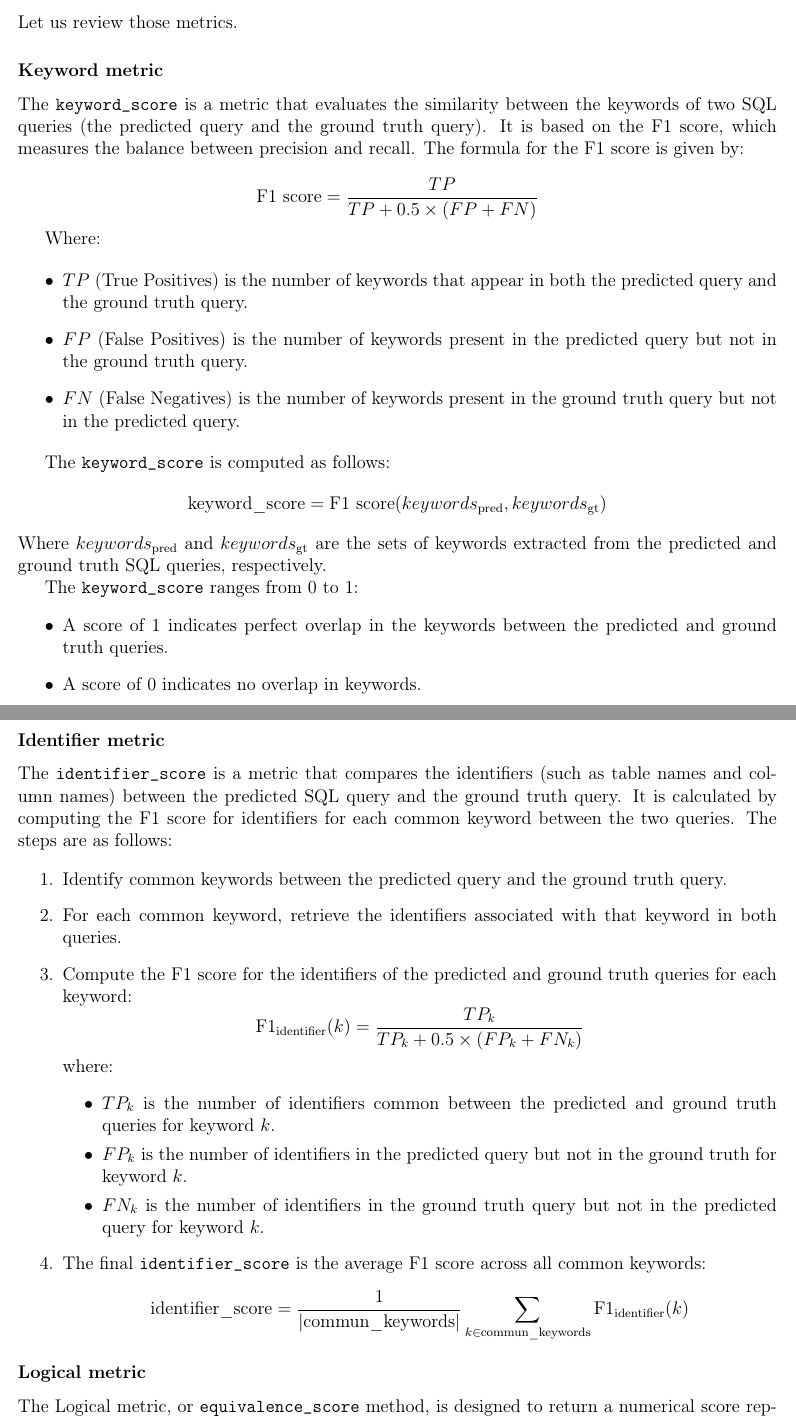
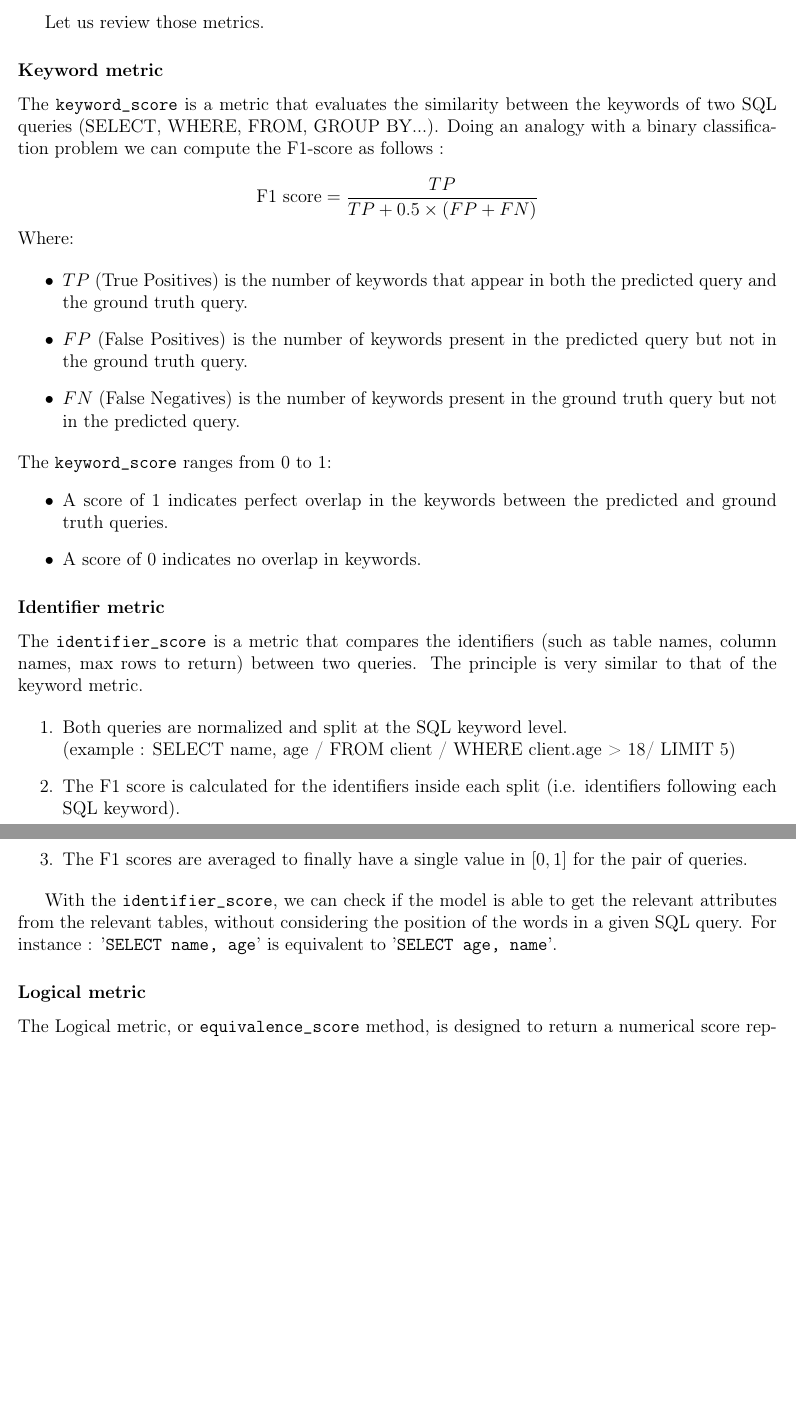
Before and after one commit to taognt/Text2SQL, a LaTeX document (rapport/rapport.tex): two parts of pages 4 and 5 of 7, joined at a grey line, cut so that both start at the same text, the shorter picture padded with empty space. Compiled offline with pdfLaTeX.

Commit message:
metric section shorter

```diff
--- a/rapport/rapport.tex
+++ b/rapport/rapport.tex
@@ -193,18 +193,19 @@ To evaluate the LLM performance, we set different metrics:
     \item Identifier metric
     \item Logical metric
 \end{enumerate}
+
 \\
 Let us review those metrics.
 
 \subsubsection*{Keyword metric}
 
-The \texttt{keyword\_score} is a metric that evaluates the similarity between the keywords of two SQL queries (the predicted query and the ground truth query). It is based on the F1 score, which measures the balance between precision and recall. The formula for the F1 score is given by:
+The \texttt{keyword\_score} is a metric that evaluates the similarity between the keywords of two SQL queries (SELECT, WHERE, FROM, GROUP BY...). Doing an analogy with a binary classification problem we can compute the F1-score as follows :
 
 \[
 \text{F1 score} = \frac{TP}{TP + 0.5 \times (FP + FN)}
 \]
 
-Where:
+\noindent Where:
 
 \begin{itemize}
   \item \( TP \) (True Positives) is the number of keywords that appear in both the predicted query and the ground truth query.
@@ -212,13 +213,7 @@ Where:
   \item \( FN \) (False Negatives) is the number of keywords present in the ground truth query but not in the predicted query.
 \end{itemize}
 
-The \texttt{keyword\_score} is computed as follows:
-\[
-\text{keyword\_score} = \text{F1 score}(keywords_{\text{pred}}, keywords_{\text{gt}})
-\]
-Where \( keywords_{\text{pred}} \) and \( keywords_{\text{gt}} \) are the sets of keywords extracted from the predicted and ground truth SQL queries, respectively.
-
-The \texttt{keyword\_score} ranges from 0 to 1:
+\noindent The \texttt{keyword\_score} ranges from 0 to 1:
 \begin{itemize}
   \item A score of 1 indicates perfect overlap in the keywords between the predicted and ground truth queries.
   \item A score of 0 indicates no overlap in keywords.
@@ -226,26 +221,16 @@ The \texttt{keyword\_score} ranges from 0 to 1:
 
 \subsubsection*{Identifier metric}
 
-The \texttt{identifier\_score} is a metric that compares the identifiers (such as table names and column names) between the predicted SQL query and the ground truth query. It is calculated by computing the F1 score for identifiers for each common keyword between the two queries. The steps are as follows:
+The \texttt{identifier\_score} is a metric that compares the identifiers (such as table names, column names, max rows to return) between two queries. The principle is very similar to that of the keyword metric.
 
 \begin{enumerate}
-    \item Identify common keywords between the predicted query and the ground truth query.
-    \item For each common keyword, retrieve the identifiers associated with that keyword in both queries.
-    \item Compute the F1 score for the identifiers of the predicted and ground truth queries for each keyword:
-    \[
-    \text{F1}_{\text{identifier}}(k) = \frac{TP_k}{TP_k + 0.5 \times (FP_k + FN_k)}
-    \]
-    where:
-    \begin{itemize}
-        \item \( TP_k \) is the number of identifiers common between the predicted and ground truth queries for keyword \( k \).
-        \item \( FP_k \) is the number of identifiers in the predicted query but not in the ground truth for keyword \( k \).
-        \item \( FN_k \) is the number of identifiers in the ground truth query but not in the predicted query for keyword \( k \).
-    \end{itemize}
-    \item The final \texttt{identifier\_score} is the average F1 score across all common keywords:
-    \[
-    \text{identifier\_score} = \frac{1}{|\text{commun\_keywords}|} \sum_{k \in \text{commun\_keywords}} \text{F1}_{\text{identifier}}(k)
-    \]
+    \item Both queries are normalized and split at the SQL keyword level. \\ (example : SELECT name, age / FROM client / WHERE client.age > 18/ LIMIT 5)
+    \item The F1 score is calculated for the identifiers inside each split (i.e. identifiers following each SQL keyword).
+    \item The F1 scores are averaged to finally have a single value in $[0, 1]$ for the pair of queries.
 \end{enumerate}
+
+With the \texttt{identifier\_score}, we can check if the model is able to get the relevant attributes from the relevant tables, without considering the position of the words in a given SQL query.
+For instance : '\texttt{SELECT name, age}' is equivalent to '\texttt{SELECT age, name}'.
 
 \subsubsection*{Logical metric}
 
```
